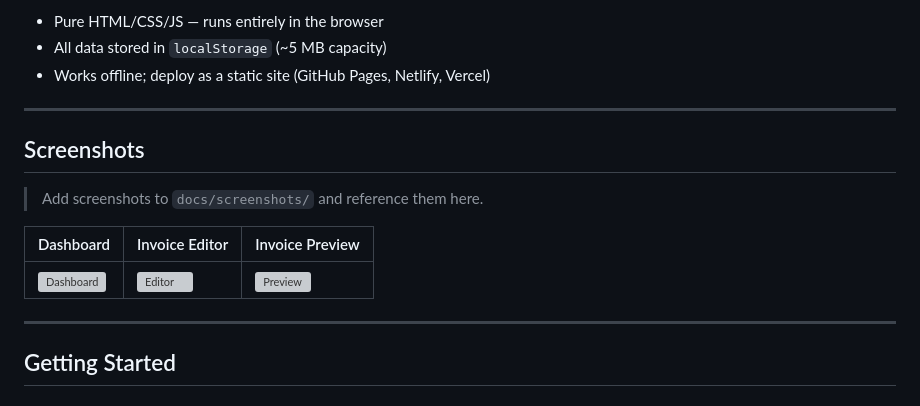
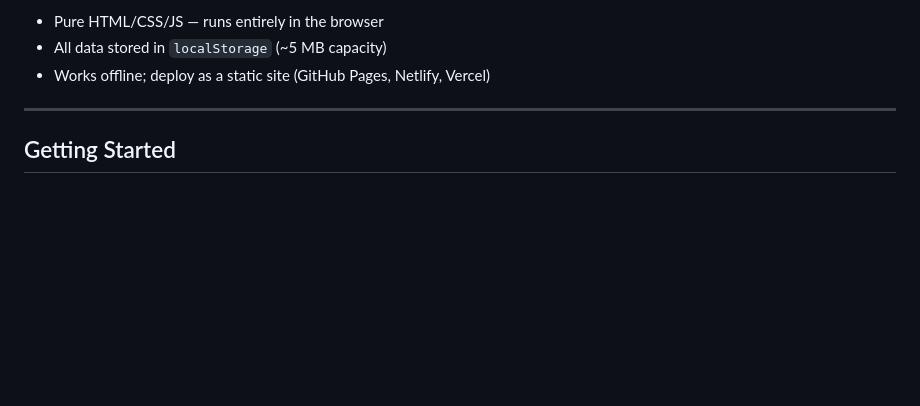
Before and after one commit to makaele27/invoicing, a Markdown page: README.md, the part around the change. Drawn GitHub-style; blank space fills up the shorter version; grey boxes are pictures that could not be loaded.

```diff
--- a/README.md
+++ b/README.md
@@ -62,16 +62,6 @@ A lightweight, **fully offline, browser-based invoicing application** for small
 - Pure HTML/CSS/JS — runs entirely in the browser
 - All data stored in `localStorage` (~5 MB capacity)
 - Works offline; deploy as a static site (GitHub Pages, Netlify, Vercel)
-
----
-
-## Screenshots
-
-> Add screenshots to `docs/screenshots/` and reference them here.
-
-| Dashboard | Invoice Editor | Invoice Preview |
-|-----------|---------------|-----------------|
-| ![Dashboard](docs/screenshots/dashboard.png) | ![Editor](docs/screenshots/editor.png) | ![Preview](docs/screenshots/preview.png) |
 
 ---
 
```
